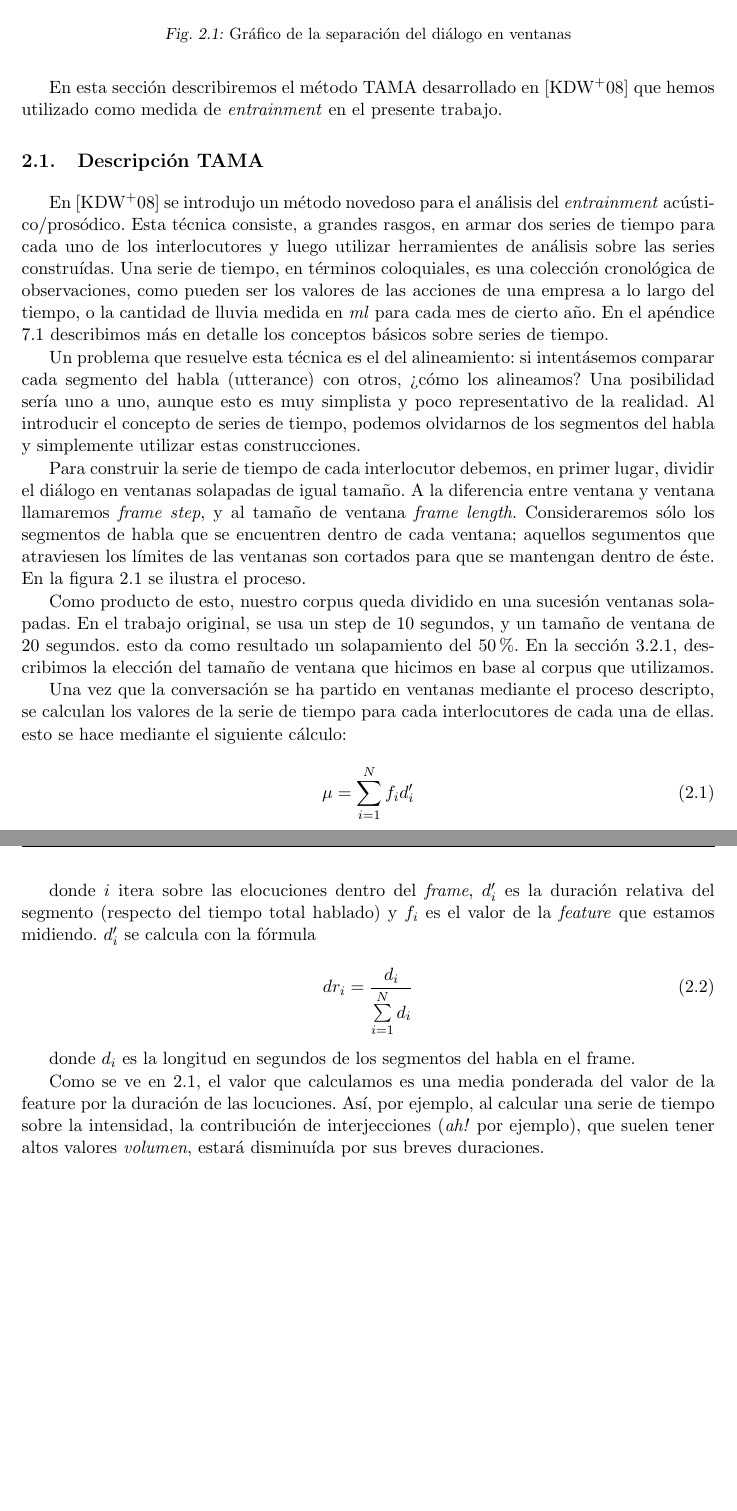
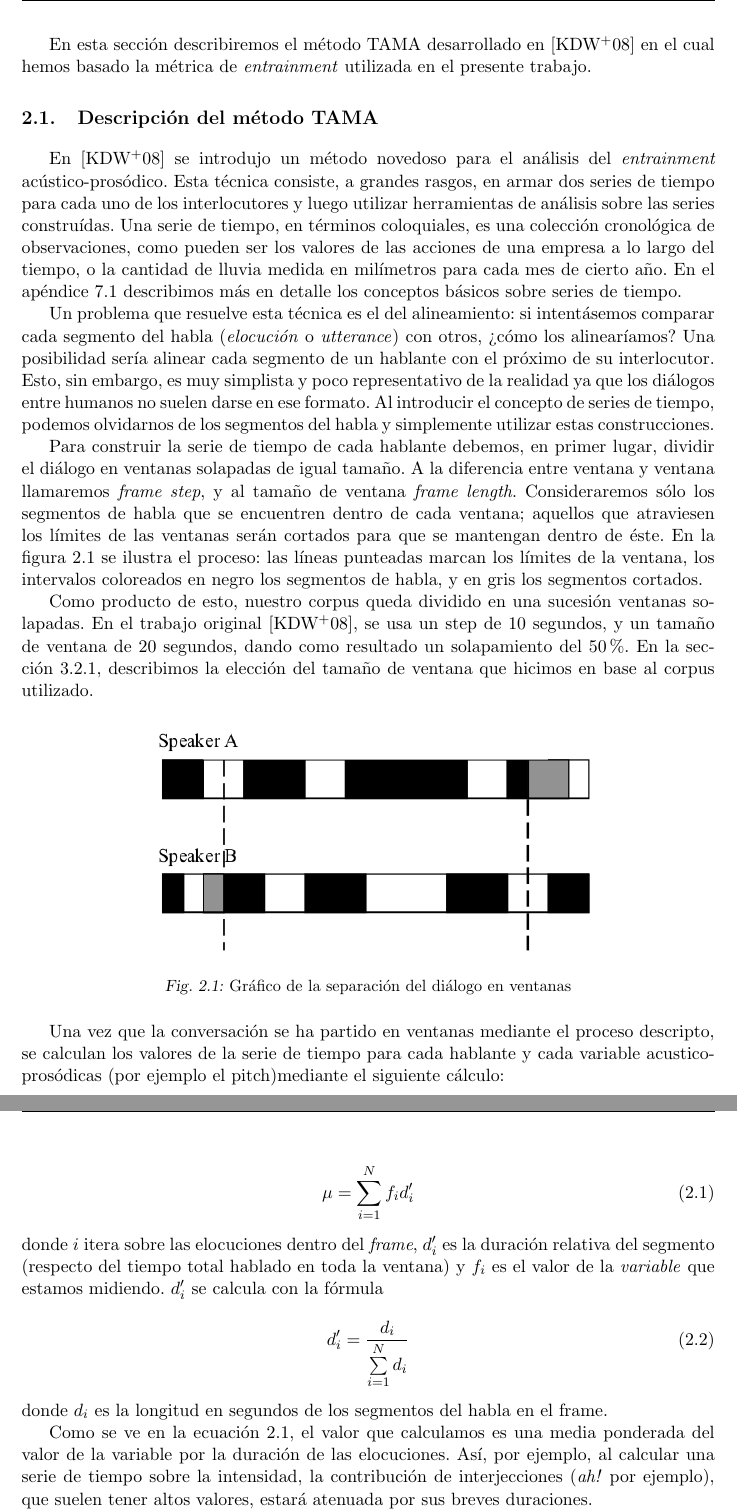
Before and after one commit to luquesky/tesis, a LaTeX thesis (latex/src/tesis.tex, which reads latex/src/antecedentes.tex, latex/src/tama.tex): two parts of pages 14 and 15 of 52, joined at a grey line, cut so that both start at the same text, the shorter picture padded with empty space. The pictures show the PDF file latex/tesis.pdf that the author committed with the source.

Commit message:
Enhance tama

```diff
--- a/latex/src/antecedentes.tex
+++ b/latex/src/antecedentes.tex
@@ -1,4 +1,4 @@
-En esta sección describiremos el método TAMA desarrollado en \cite{KOU2008} que hemos utilizado como medida de \entrainment en el presente trabajo.
+En esta sección describiremos el método TAMA desarrollado en \cite{KOU2008} en el cual hemos basado la métrica de \entrainment utilizada en el presente trabajo.
 
 \input{tama}
 \input{analisis_bivariado}
--- a/latex/src/tama.tex
+++ b/latex/src/tama.tex
@@ -1,3 +1,3 @@
-\section{Descripción TAMA}
+\section{Descripción del método TAMA}
 \label{sec:ant_tama}
 
@@ -5,30 +5,30 @@ En \cite{KOU2008} se introdujo un método novedoso para el análisis del \entrai
 
-Un problema que resuelve esta técnica es el del alineamiento: si intentásemos comparar cada segmento del habla (utterance) con otros, ¿cómo los alineamos? Una posibilidad sería uno a uno, aunque esto es muy simplista y poco representativo de la realidad. Al introducir el concepto de series de tiempo, podemos olvidarnos de los segmentos del habla y simplemente utilizar estas construcciones.
+Un problema que resuelve esta técnica es el del alineamiento: si intentásemos comparar cada segmento del habla (\emph{elocución} o \emph{utterance}) con otros, ¿cómo los alinearíamos? Una posibilidad sería alinear cada segmento de un hablante con el próximo de su interlocutor. Esto, sin embargo, es muy simplista y poco representativo de la realidad ya que los diálogos entre humanos no suelen darse en ese formato. Al introducir el concepto de series de tiempo, podemos olvidarnos de los segmentos del habla y simplemente utilizar estas construcciones.
 
-Para construir la serie de tiempo de cada interlocutor debemos, en primer lugar, dividir el diálogo en ventanas solapadas de igual tamaño. A la diferencia entre ventana y ventana llamaremos \emph{frame step}, y al tamaño de ventana \emph{frame length}. Consideraremos sólo los segmentos de habla que se encuentren dentro de cada ventana; aquellos segumentos que atraviesen los límites de las ventanas son cortados para que se mantengan dentro de éste. En la figura \ref{tama} se ilustra el proceso.
+Para construir la serie de tiempo de cada hablante debemos, en primer lugar, dividir el diálogo en ventanas solapadas de igual tamaño. A la diferencia entre ventana y ventana llamaremos \emph{frame step}, y al tamaño de ventana \emph{frame length}. Consideraremos sólo los segmentos de habla que se encuentren dentro de cada ventana; aquellos que atraviesen los límites de las ventanas serán cortados para que se mantengan dentro de éste. En la figura \ref{tama} se ilustra el proceso: las líneas punteadas marcan los límites de la ventana, los intervalos coloreados en negro los segmentos de habla, y en gris los segmentos cortados.
 
-Como producto de esto, nuestro corpus queda dividido en una sucesión ventanas solapadas. En el trabajo original, se usa un step de 10 segundos, y un tamaño de ventana de 20 segundos. esto da como resultado un solapamiento del 50\%. En la sección \ref{sec:window_selection}, describimos la elección del tamaño de ventana que hicimos en base al corpus que utilizamos.
+Como producto de esto, nuestro corpus queda dividido en una sucesión ventanas solapadas. En el trabajo original \cite{KOU2008}, se usa un step de 10 segundos, y un tamaño de ventana de 20 segundos, dando como resultado un solapamiento del 50\%. En la sección \ref{sec:window_selection}, describimos la elección del tamaño de ventana que hicimos en base al corpus utilizado.
 
-\begin{figure}
+\begin{figure}[h!]
 \centering
 \includegraphics[width=10cm]{images/tama.png}
 \caption{Gráfico de la separación del diálogo en ventanas}
 \label{tama}
 \end{figure}
 
-Una vez que la conversación se ha partido en ventanas mediante el proceso descripto, se calculan los valores de la serie de tiempo para cada interlocutores de cada una de ellas. esto se hace mediante el siguiente cálculo:
+Una vez que la conversación se ha partido en ventanas mediante el proceso descripto, se calculan los valores de la serie de tiempo para cada hablante y cada variable acustico-prosódicas (por ejemplo el pitch)mediante el siguiente cálculo:
 
 \begin{equation}
     \mu = \sum\limits_{i=1}^N f_i d_i^\prime \label{eq:tama_mean}\\
 \end{equation}
 
-donde $i$ itera sobre las elocuciones dentro del \emph{frame}, $d_i^\prime$ es la duración relativa del segmento (respecto del tiempo total hablado) y $f_i$ es el valor de la \emph{feature} que estamos midiendo. $d_i^\prime$ se calcula con la fórmula
+\noindent donde $i$ itera sobre las elocuciones dentro del \emph{frame}, $d_i^\prime$ es la duración relativa del segmento (respecto del tiempo total hablado en toda la ventana) y $f_i$ es el valor de la \emph{variable} que estamos midiendo. $d_i^\prime$ se calcula con la fórmula
 
 \begin{equation}
-dr_i = \frac{d_i}{\sum\limits_{i=1}^N d_i}
+d_i^\prime = \frac{d_i}{\sum\limits_{i=1}^N d_i}
 \end{equation}
 
-donde $d_i$ es la longitud en segundos de los segmentos del habla en el frame.
+\noindent donde $d_i$ es la longitud en segundos de los segmentos del habla en el frame.
 
-Como se ve en \ref{eq:tama_mean}, el valor que calculamos es una media ponderada del valor de la feature por la duración de las locuciones. Así, por ejemplo, al calcular una serie de tiempo sobre la intensidad, la contribución de interjecciones (\emph{ah!} por ejemplo), que suelen tener altos valores \emph{volumen}, estará disminuída por sus breves duraciones.
+Como se ve en la ecuación \ref{eq:tama_mean}, el valor que calculamos es una media ponderada del valor de la variable por la duración de las elocuciones. Así, por ejemplo, al calcular una serie de tiempo sobre la intensidad, la contribución de interjecciones (\emph{ah!} por ejemplo), que suelen tener altos valores, estará atenuada por sus breves duraciones.
 
```
Also changed, not shown: latex/tesis.pdf, latex/src/tama.tex (6 more changed lines).
